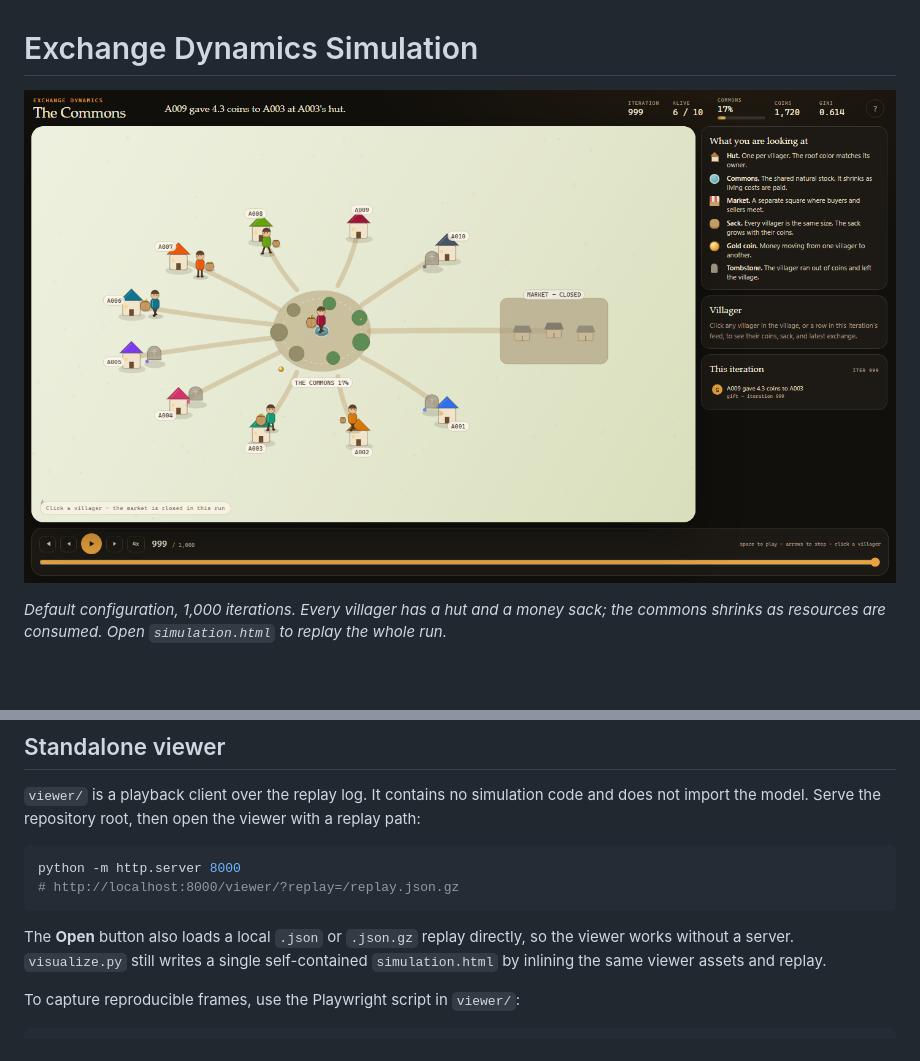
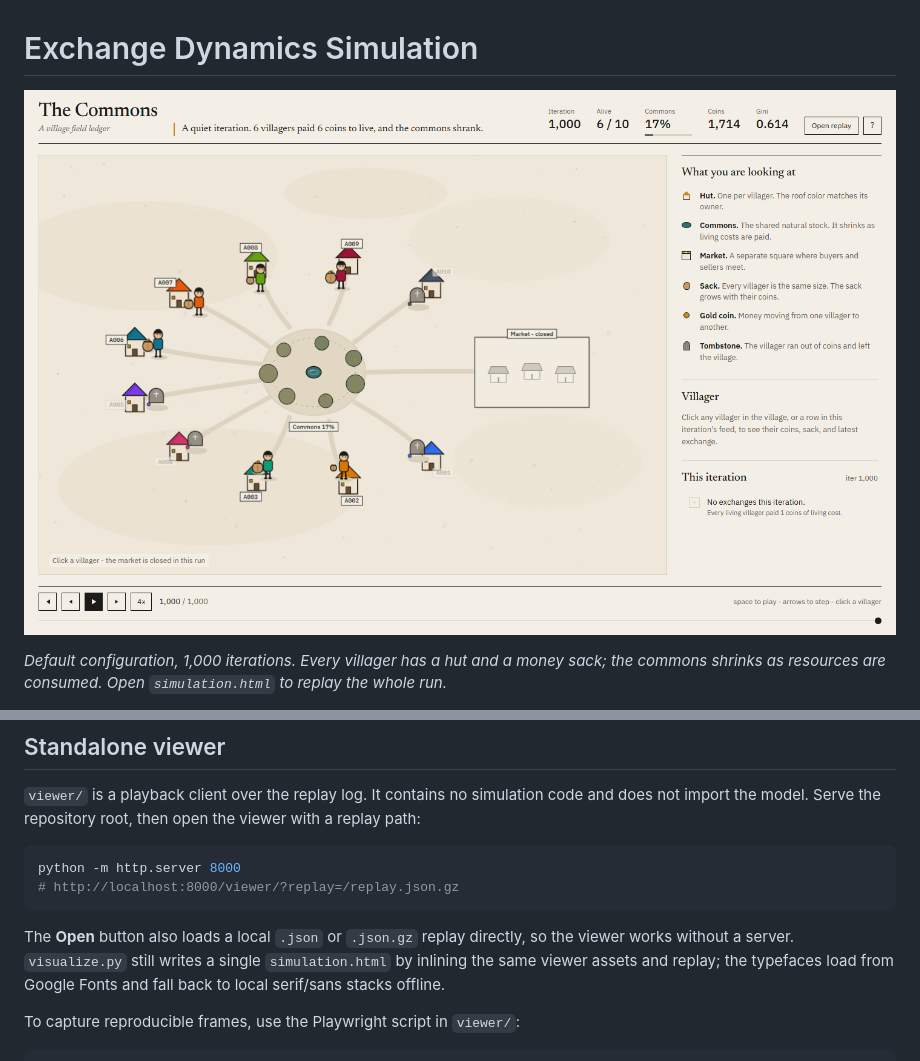
Before and after one commit to Adhithya-J/exchange-dynamics-sim, a Markdown page: README.md, 2 parts joined by grey strips. Rendered like a GitHub page; pictures changed too: docs/commons-world.png; blank space fills up the shorter version.

```diff
--- a/README.md
+++ b/README.md
@@ -162,7 +162,8 @@ python -m http.server 8000
 
 The **Open** button also loads a local `.json` or `.json.gz` replay directly, so
 the viewer works without a server. `visualize.py` still writes a single
-self-contained `simulation.html` by inlining the same viewer assets and replay.
+`simulation.html` by inlining the same viewer assets and replay; the typefaces
+load from Google Fonts and fall back to local serif/sans stacks offline.
 
 To capture reproducible frames, use the Playwright script in `viewer/`:
 
```
Also changed, not shown: 4 other files.
